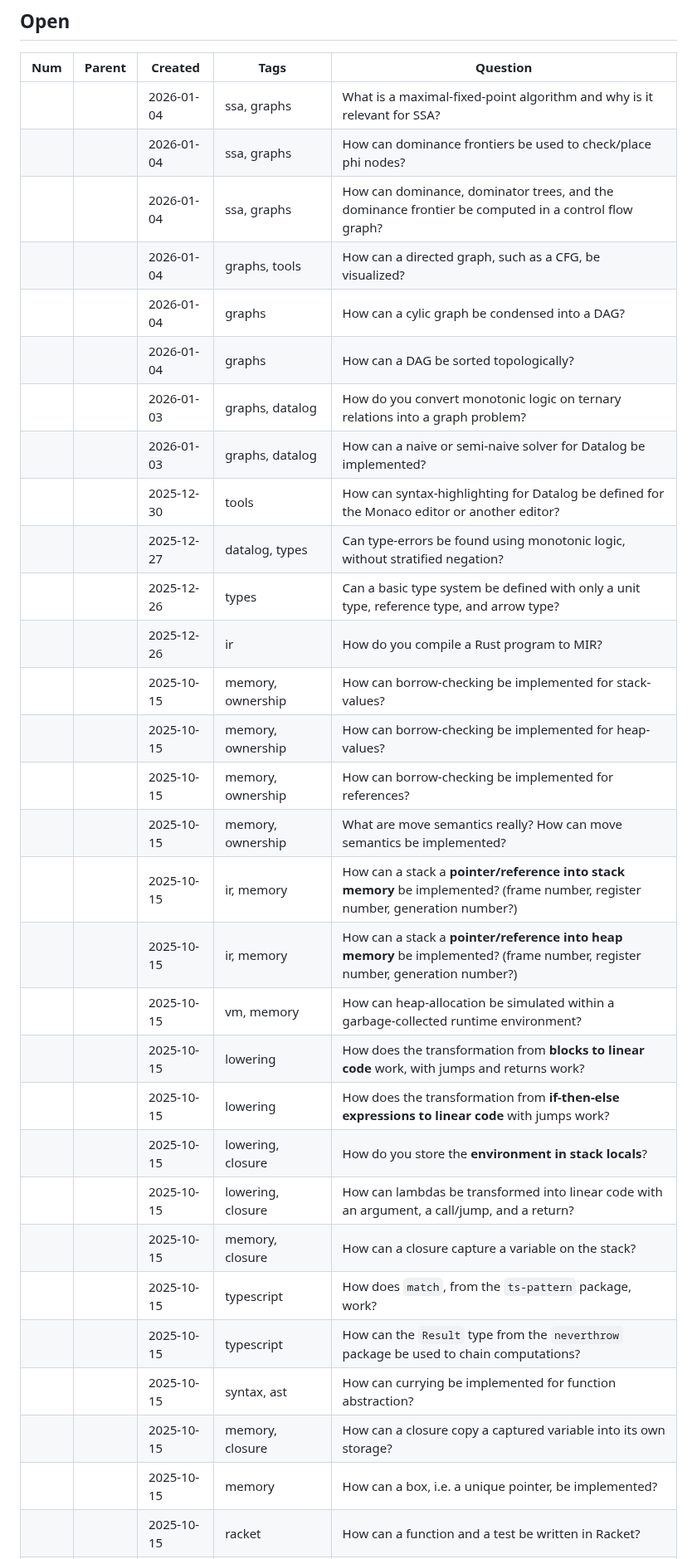
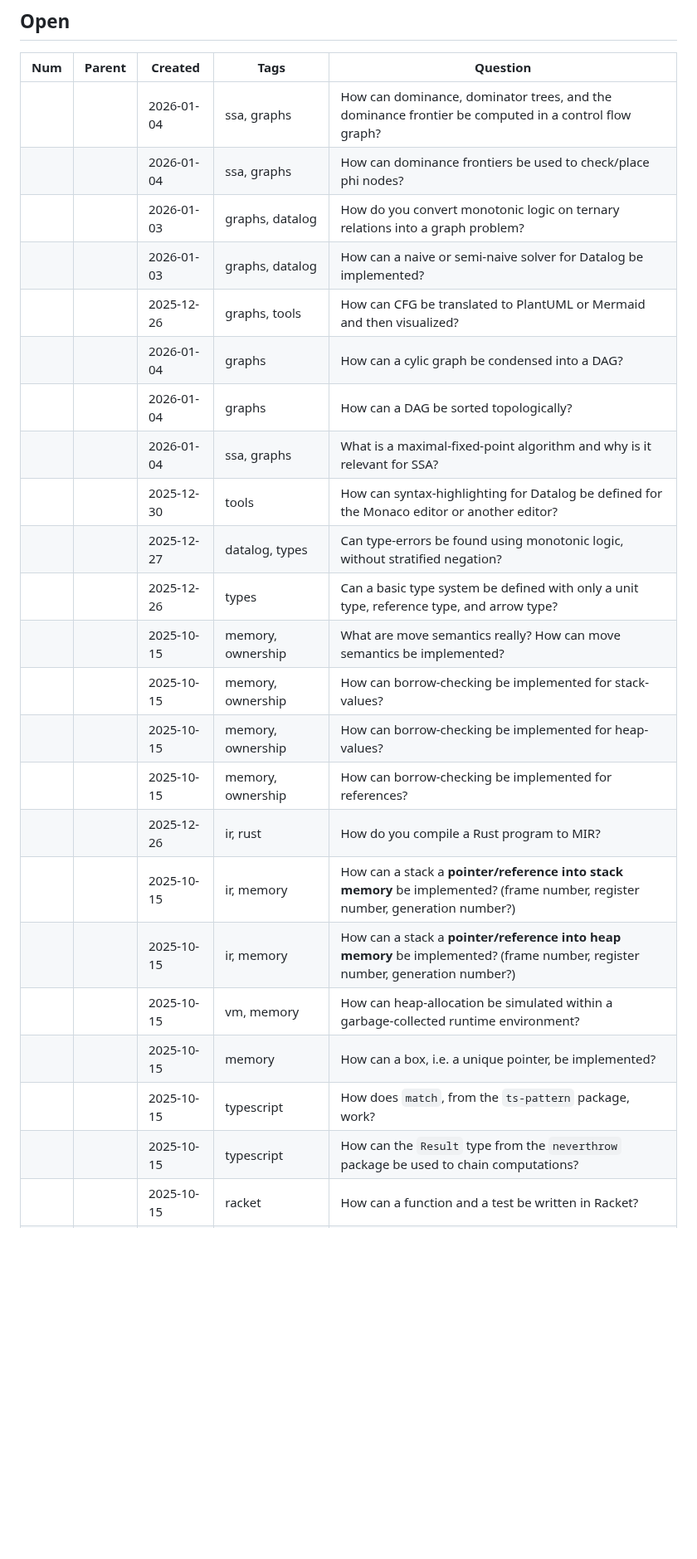
Before and after one commit to mnikander/lab, a Markdown page: README.md, the part around one of its changes. Shown at 83% size. Rendered like a GitHub page; blank space fills up the shorter version.

```diff
--- a/README.md
+++ b/README.md
@@ -10,34 +10,27 @@ The tables below collect those questions.
 
 | Num  | Parent | Created    | Tags                 | Question |
 | ---  | ---    | ---        | ---                  | ---      |
-|      |        | 2026-01-04 | ssa, graphs          | What is a maximal-fixed-point algorithm and why is it relevant for SSA? |
+|      |        | 2026-01-04 | ssa, graphs          | How can dominance, dominator trees, and the dominance frontier be computed in a control flow graph? |
 |      |        | 2026-01-04 | ssa, graphs          | How can dominance frontiers be used to check/place phi nodes? |
-|      |        | 2026-01-04 | ssa, graphs          | How can dominance, dominator trees, and the dominance frontier be computed in a control flow graph? |
-|      |        | 2026-01-04 | graphs, tools        | How can a directed graph, such as a CFG, be visualized? |
+|      |        | 2026-01-03 | graphs, datalog      | How do you convert monotonic logic on ternary relations into a graph problem? |
+|      |        | 2026-01-03 | graphs, datalog      | How can a naive or semi-naive solver for Datalog be implemented? |
+|      |        | 2025-12-26 | graphs, tools        | How can CFG be translated to PlantUML or Mermaid and then visualized? |
 |      |        | 2026-01-04 | graphs               | How can a cylic graph be condensed into a DAG? |
 |      |        | 2026-01-04 | graphs               | How can a DAG be sorted topologically? |
-|      |        | 2026-01-03 | graphs, datalog      | How do you convert monotonic logic on ternary relations into a graph problem? |
-|      |        | 2026-01-03 | graphs, datalog      | How can a naive or semi-naive solver for Datalog be implemented? |
+|      |        | 2026-01-04 | ssa, graphs          | What is a maximal-fixed-point algorithm and why is it relevant for SSA? |
 |      |        | 2025-12-30 | tools                | How can syntax-highlighting for Datalog be defined for the Monaco editor or another editor? |
 |      |        | 2025-12-27 | datalog, types       | Can type-errors be found using monotonic logic, without stratified negation? |
 |      |        | 2025-12-26 | types                | Can a basic type system be defined with only a unit type, reference type, and arrow type? |
-|      |        | 2025-12-26 | ir                   | How do you compile a Rust program to MIR? |
+|      |        | 2025-10-15 | memory, ownership    | What are move semantics really? How can move semantics be implemented? |
 |      |        | 2025-10-15 | memory, ownership    | How can borrow-checking be implemented for stack-values? |
 |      |        | 2025-10-15 | memory, ownership    | How can borrow-checking be implemented for heap-values? |
 |      |        | 2025-10-15 | memory, ownership    | How can borrow-checking be implemented for references? |
-|      |        | 2025-10-15 | memory, ownership    | What are move semantics really? How can move semantics be implemented? |
+|      |        | 2025-12-26 | ir, rust             | How do you compile a Rust program to MIR? |
 |      |        | 2025-10-15 | ir, memory           | How can a stack a **pointer/reference into stack memory** be implemented? (frame number, register number, generation number?) |
 |      |        | 2025-10-15 | ir, memory           | How can a stack a **pointer/reference into heap memory** be implemented? (frame number, register number, generation number?) |
 |      |        | 2025-10-15 | vm, memory           | How can heap-allocation be simulated within a garbage-collected runtime environment? |
-|      |        | 2025-10-15 | lowering             | How does the transformation from **blocks to linear code** work, with jumps and returns work? |
-|      |        | 2025-10-15 | lowering             | How does the transformation from **if-then-else expressions to linear code** with jumps work? |
-|      |        | 2025-10-15 | lowering, closure    | How do you store the **environment in stack locals**? |
-|      |        | 2025-10-15 | lowering, closure    | How can lambdas be transformed into linear code with an argument, a call/jump, and a return? |
-|      |        | 2025-10-15 | memory, closure      | How can a closure capture a variable on the stack? |
+|      |        | 2025-10-15 | memory               | How can a box, i.e. a unique pointer, be implemented? |
 |      |        | 2025-10-15 | typescript           | How does `match`, from the `ts-pattern` package, work? |
 |      |        | 2025-10-15 | typescript           | How can the `Result` type from the `neverthrow` package be used to chain computations? |
-|      |        | 2025-10-15 | syntax, ast          | How can currying be implemented for function abstraction? |
-|      |        | 2025-10-15 | memory, closure      | How can a closure copy a captured variable into its own storage? |
-|      |        | 2025-10-15 | memory               | How can a box, i.e. a unique pointer, be implemented? |
 |      |        | 2025-10-15 | racket               | How can a function and a test be written in Racket? |
 |      |        | 2025-10-15 | racket               | How can an macros be used to tranform S-expressions in Racket? |
```
Also changed, not shown: other parts of README.md (+28 -29 lines).
